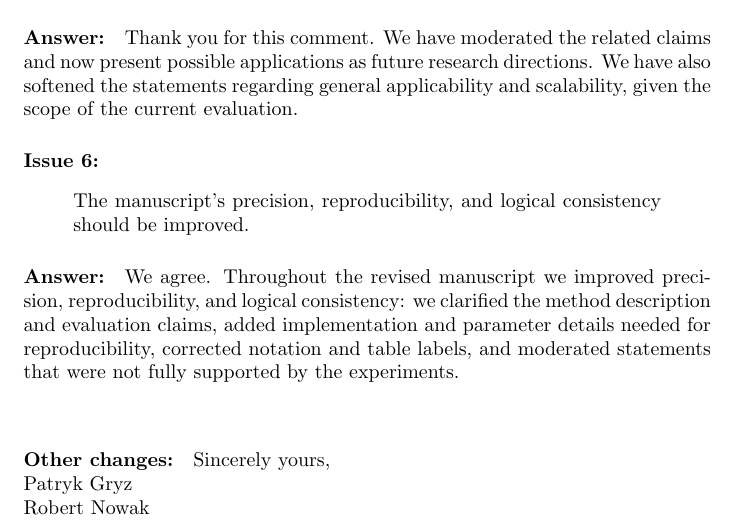
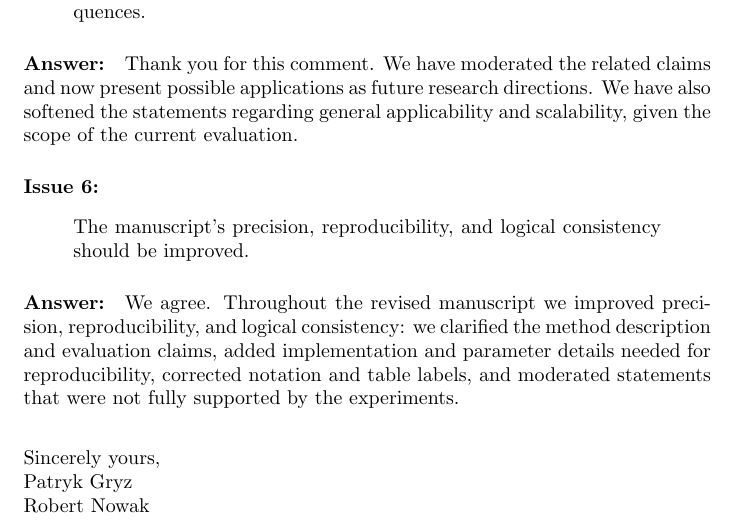
Before and after one commit to pfgryz/exquisitor, a LaTeX document (article-submission/answer.tex): part of page 7 of 7, cut so that both start at the same text. Compiled offline with pdfLaTeX.

Commit message:
formtowanie r2

```diff
--- a/article-submission/answer.tex
+++ b/article-submission/answer.tex
@@ -213,9 +213,6 @@ We agree.
 Throughout the revised manuscript we improved precision, reproducibility, and logical consistency: we clarified the method description and evaluation claims, added implementation and parameter details needed for reproducibility, corrected notation and table labels, and moderated statements that were not fully supported by the experiments.
 
 
-\paragraph{Other changes:}
-
-
 \vspace{0.25in}
 
 Sincerely yours,\\
```
